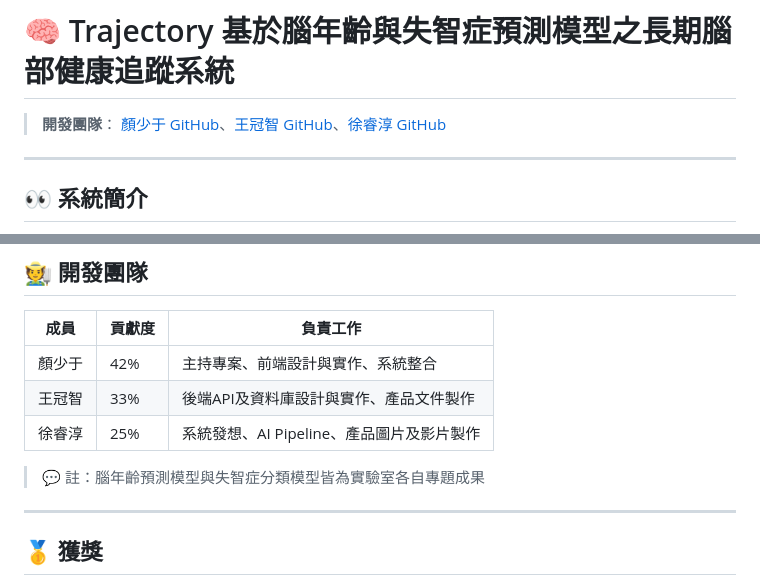
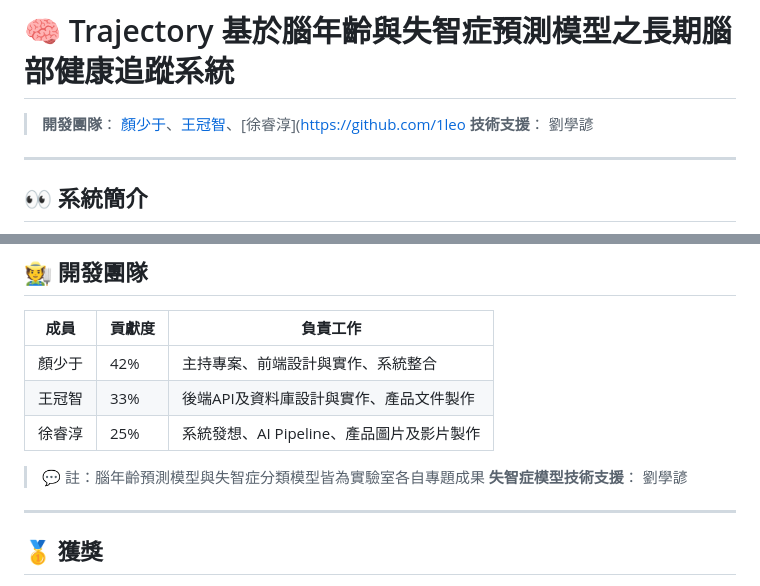
Before and after one commit to ShyShyFaceElephant/Trajectory, a Markdown page: readme.md, 2 parts joined by grey strips. Drawn GitHub-style.

```diff
--- a/readme.md
+++ b/readme.md
@@ -1,6 +1,7 @@
 # 🧠 Trajectory 基於腦年齡與失智症預測模型之長期腦部健康追蹤系統
 
-> **開發團隊**： [顏少于 GitHub](https://github.com/ShyShyFaceElephant)、[王冠智 GitHub](https://github.com/simonwanggggggg)、[徐睿淳 GitHub](https://github.com/1leo23)
+> **開發團隊**： [顏少于](https://github.com/ShyShyFaceElephant)、[王冠智](https://github.com/simonwanggggggg)、[徐睿淳](https://github.com/1leo
+> **技術支援**： 劉學諺
 
 ---
 
@@ -109,6 +110,7 @@ Trajectory是一套基於**腦年齡與失智症預測模型**的長期腦部健
 | 徐睿淳   | 25% | 系統發想、AI Pipeline、產品圖片及影片製作   |
 
 > 💬 註：腦年齡預測模型與失智症分類模型皆為實驗室各自專題成果
+> **失智症模型技術支援**： 劉學諺
 
 ---
 
```
